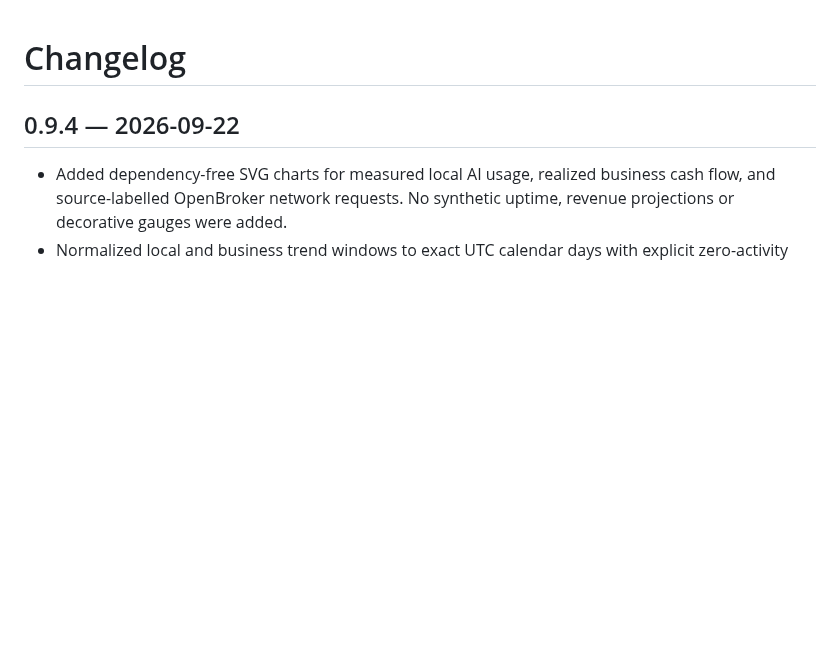
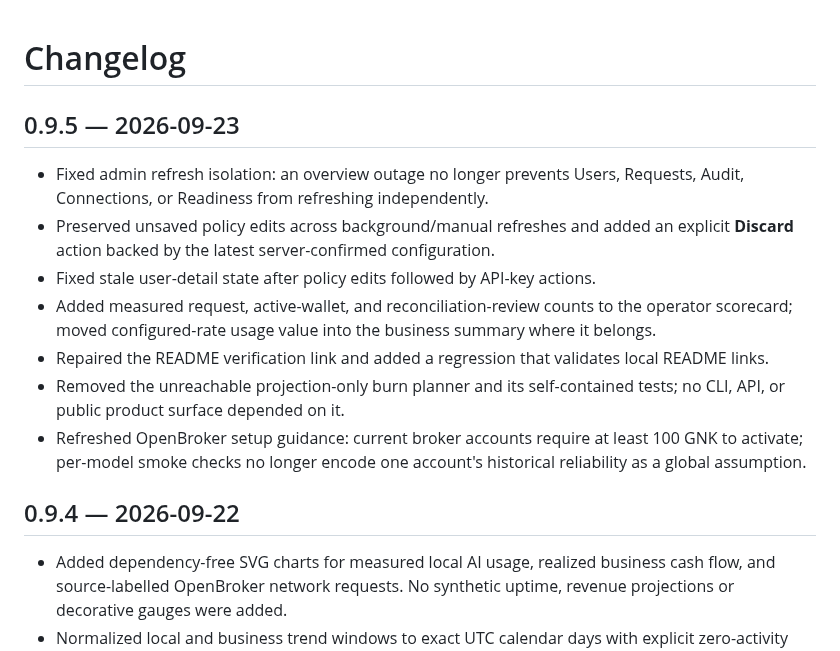
Before and after one commit to NosytLabs/Slipvolt, a Markdown page: docs/CHANGELOG.md, the part around the change. Drawn GitHub-style; blank space fills up the shorter version.

Commit message:
docs: record 0.9.5 repo and admin cleanup

```diff
--- a/docs/CHANGELOG.md
+++ b/docs/CHANGELOG.md
@@ -1,4 +1,14 @@
 # Changelog
+
+## 0.9.5 — 2026-09-23
+
+- Fixed admin refresh isolation: an overview outage no longer prevents Users, Requests, Audit, Connections, or Readiness from refreshing independently.
+- Preserved unsaved policy edits across background/manual refreshes and added an explicit **Discard** action backed by the latest server-confirmed configuration.
+- Fixed stale user-detail state after policy edits followed by API-key actions.
+- Added measured request, active-wallet, and reconciliation-review counts to the operator scorecard; moved configured-rate usage value into the business summary where it belongs.
+- Repaired the README verification link and added a regression that validates local README links.
+- Removed the unreachable projection-only burn planner and its self-contained tests; no CLI, API, or public product surface depended on it.
+- Refreshed OpenBroker setup guidance: current broker accounts require at least 100 GNK to activate; per-model smoke checks no longer encode one account's historical reliability as a global assumption.
 
 ## 0.9.4 — 2026-09-22
 
```
